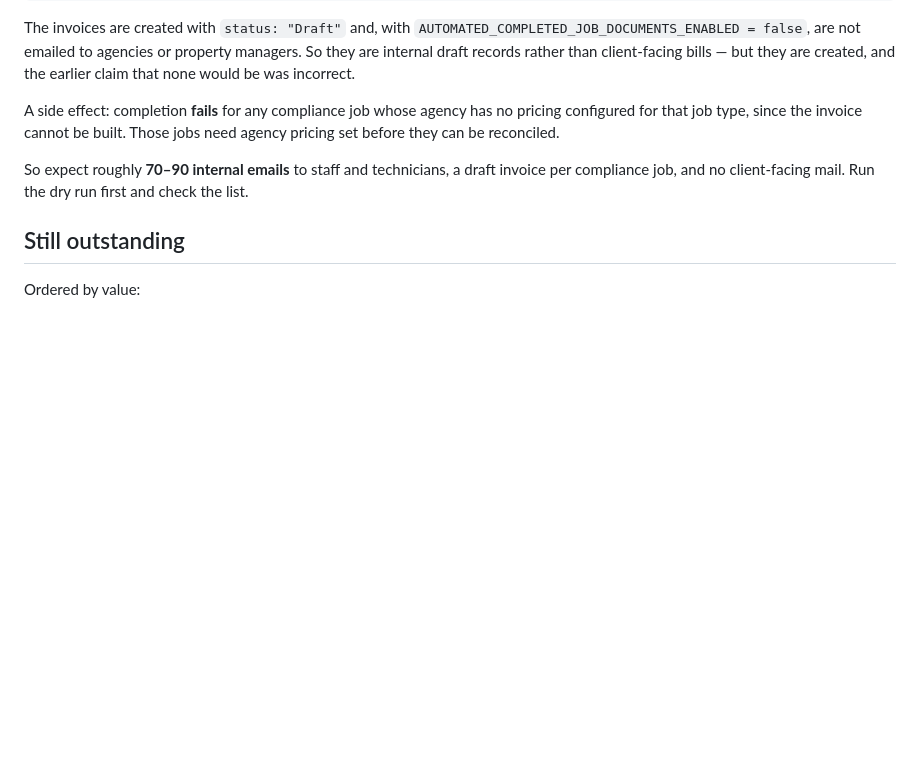
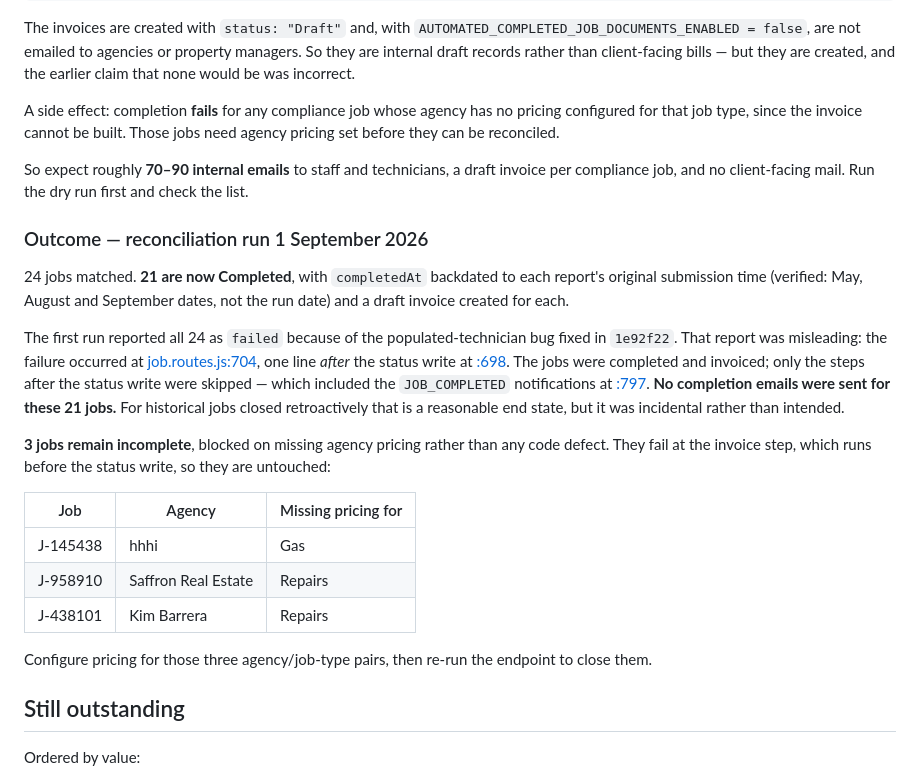
Before and after one commit to The-Digital-Dude/rentalease-server, a Markdown page: AUDIT-2026-09-01.md, the part around the change. Drawn GitHub-style; blank space fills up the shorter version.

Commit message:
Record reconciliation outcome in audit report
21 of 24 jobs completed with backdated completedAt and draft invoices. The
first run reported them as failed, but the error occurred one line after the
status write, so the jobs were completed and only the subsequent notification
step was skipped - no completion emails were sent.

3 jobs remain blocked on missing agency pricing, not a code defect.

Co-Authored-By: Claude Opus 5 <noreply@anthropic.com>

```diff
--- a/AUDIT-2026-09-01.md
+++ b/AUDIT-2026-09-01.md
@@ -331,6 +331,22 @@ A side effect: completion **fails** for any compliance job whose agency has no p
 
 So expect roughly **70–90 internal emails** to staff and technicians, a draft invoice per compliance job, and no client-facing mail. Run the dry run first and check the list.
 
+### Outcome — reconciliation run 1 September 2026
+
+24 jobs matched. **21 are now Completed**, with `completedAt` backdated to each report's original submission time (verified: May, August and September dates, not the run date) and a draft invoice created for each.
+
+The first run reported all 24 as `failed` because of the populated-technician bug fixed in `1e92f22`. That report was misleading: the failure occurred at [job.routes.js:704](src/routes/job.routes.js#L704), one line *after* the status write at [:698](src/routes/job.routes.js#L698). The jobs were completed and invoiced; only the steps after the status write were skipped — which included the `JOB_COMPLETED` notifications at [:797](src/routes/job.routes.js#L797). **No completion emails were sent for these 21 jobs.** For historical jobs closed retroactively that is a reasonable end state, but it was incidental rather than intended.
+
+**3 jobs remain incomplete**, blocked on missing agency pricing rather than any code defect. They fail at the invoice step, which runs before the status write, so they are untouched:
+
+| Job | Agency | Missing pricing for |
+|---|---|---|
+| J-145438 | hhhi | Gas |
+| J-958910 | Saffron Real Estate | Repairs |
+| J-438101 | Kim Barrera | Repairs |
+
+Configure pricing for those three agency/job-type pairs, then re-run the endpoint to close them.
+
 ## Still outstanding
 
 Ordered by value:
```
